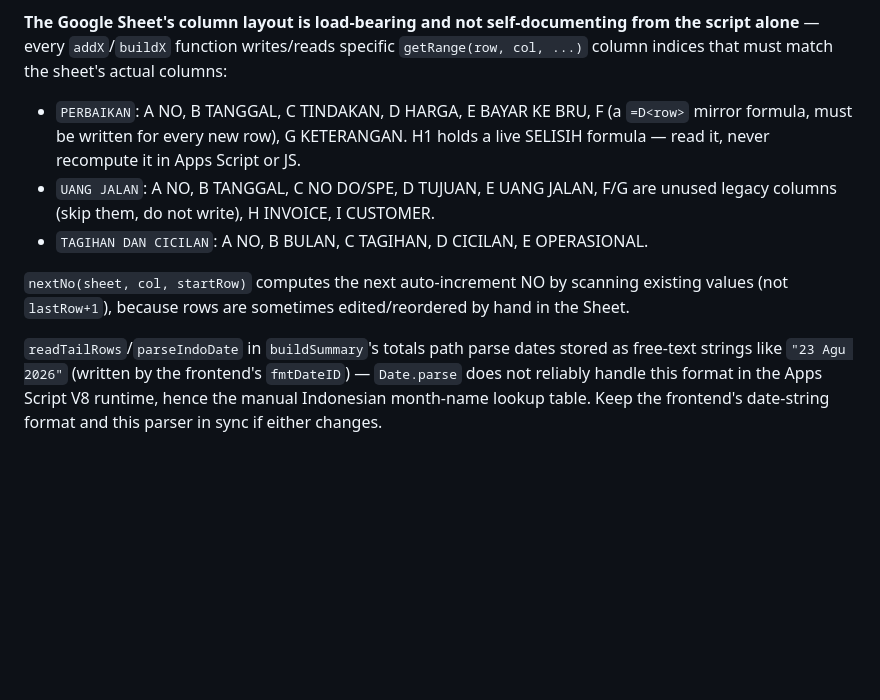
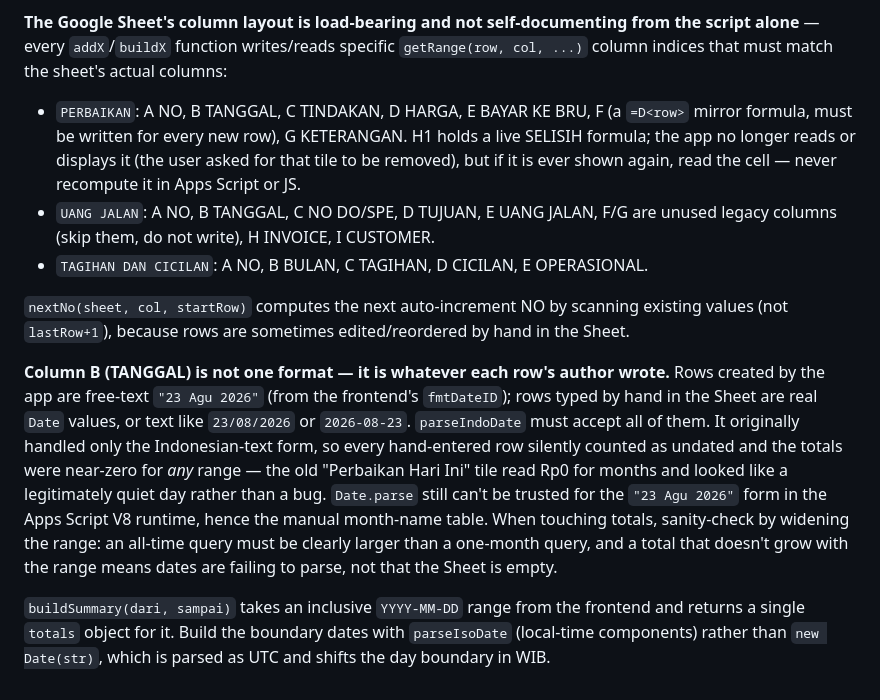
Before and after one commit to jonathanryan-zte/b9991txr-app, a Markdown page: CLAUDE.md, the part around the change. GitHub-like rendering; blank space fills up the shorter version.

Commit message:
Catat sifat kolom TANGGAL yang campur format di CLAUDE.md
Termasuk cara memeriksanya: total untuk rentang yang lebih lebar harus
lebih besar; kalau tidak bertambah, berarti tanggalnya gagal dibaca.

Co-Authored-By: Claude Opus 5 <noreply@anthropic.com>

```diff
--- a/CLAUDE.md
+++ b/CLAUDE.md
@@ -42,10 +42,12 @@ Key pieces to know before changing anything:
 - `doPost` — `body.sheet` selects `addPerbaikan` / `addUangJalan` / `addTagihanCicilan`, each of which appends one row to the matching Google Sheet tab and returns the new row number.
 
 **The Google Sheet's column layout is load-bearing and not self-documenting from the script alone** — every `addX`/`buildX` function writes/reads specific `getRange(row, col, ...)` column indices that must match the sheet's actual columns:
-- `PERBAIKAN`: A NO, B TANGGAL, C TINDAKAN, D HARGA, E BAYAR KE BRU, F (a `=D<row>` mirror formula, must be written for every new row), G KETERANGAN. H1 holds a live SELISIH formula — read it, never recompute it in Apps Script or JS.
+- `PERBAIKAN`: A NO, B TANGGAL, C TINDAKAN, D HARGA, E BAYAR KE BRU, F (a `=D<row>` mirror formula, must be written for every new row), G KETERANGAN. H1 holds a live SELISIH formula; the app no longer reads or displays it (the user asked for that tile to be removed), but if it is ever shown again, read the cell — never recompute it in Apps Script or JS.
 - `UANG JALAN`: A NO, B TANGGAL, C NO DO/SPE, D TUJUAN, E UANG JALAN, F/G are unused legacy columns (skip them, do not write), H INVOICE, I CUSTOMER.
 - `TAGIHAN DAN CICILAN`: A NO, B BULAN, C TAGIHAN, D CICILAN, E OPERASIONAL.
 
 `nextNo(sheet, col, startRow)` computes the next auto-increment NO by scanning existing values (not `lastRow+1`), because rows are sometimes edited/reordered by hand in the Sheet.
 
-`readTailRows`/`parseIndoDate` in `buildSummary`'s totals path parse dates stored as free-text strings like `"23 Agu 2026"` (written by the frontend's `fmtDateID`) — `Date.parse` does not reliably handle this format in the Apps Script V8 runtime, hence the manual Indonesian month-name lookup table. Keep the frontend's date-string format and this parser in sync if either changes.
+**Column B (TANGGAL) is not one format — it is whatever each row's author wrote.** Rows created by the app are free-text `"23 Agu 2026"` (from the frontend's `fmtDateID`); rows typed by hand in the Sheet are real `Date` values, or text like `23/08/2026` or `2026-08-23`. `parseIndoDate` must accept all of them. It originally handled only the Indonesian-text form, so every hand-entered row silently counted as undated and the totals were near-zero for *any* range — the old "Perbaikan Hari Ini" tile read Rp0 for months and looked like a legitimately quiet day rather than a bug. `Date.parse` still can't be trusted for the `"23 Agu 2026"` form in the Apps Script V8 runtime, hence the manual month-name table. When touching totals, sanity-check by widening the range: an all-time query must be clearly larger than a one-month query, and a total that doesn't grow with the range means dates are failing to parse, not that the Sheet is empty.
+
+`buildSummary(dari, sampai)` takes an inclusive `YYYY-MM-DD` range from the frontend and returns a single `totals` object for it. Build the boundary dates with `parseIsoDate` (local-time components) rather than `new Date(str)`, which is parsed as UTC and shifts the day boundary in WIB.
```
